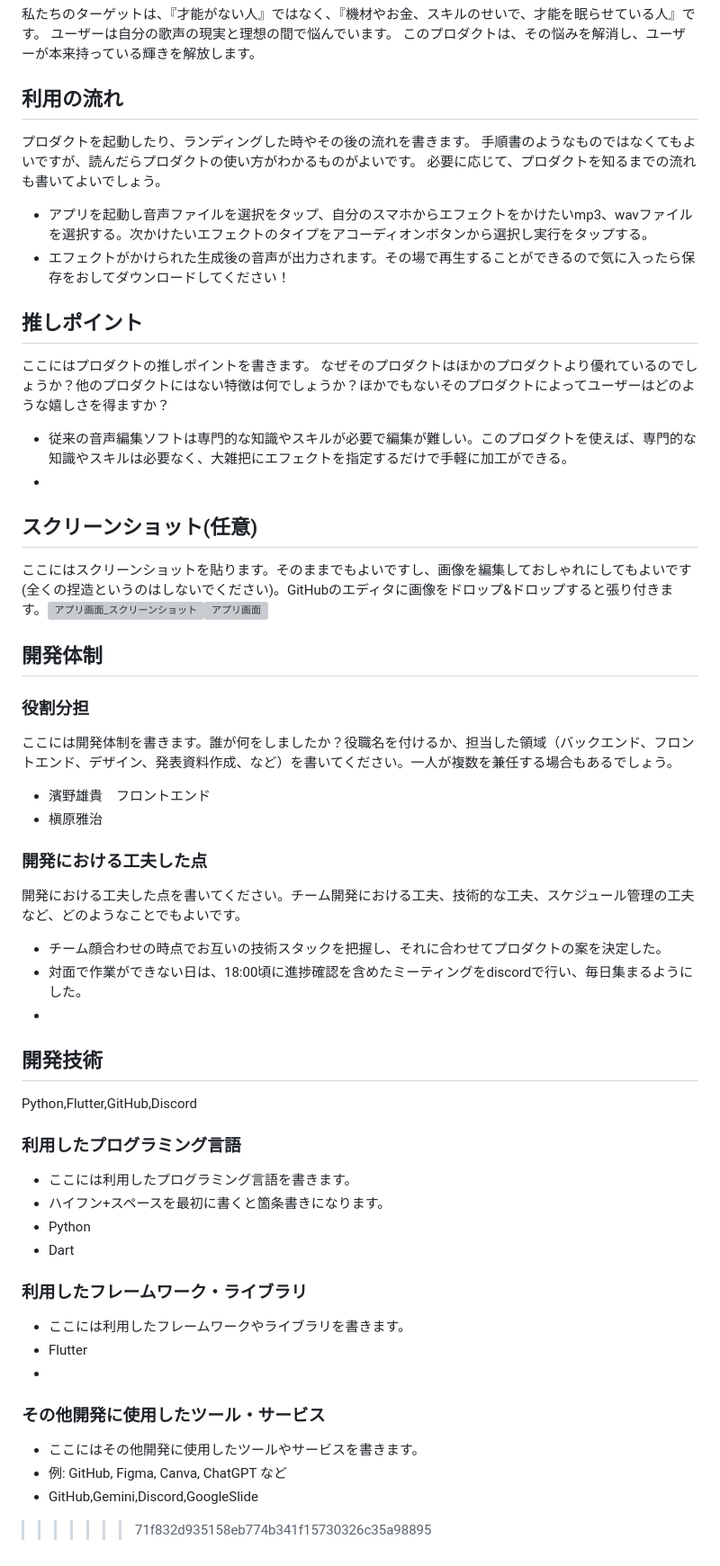
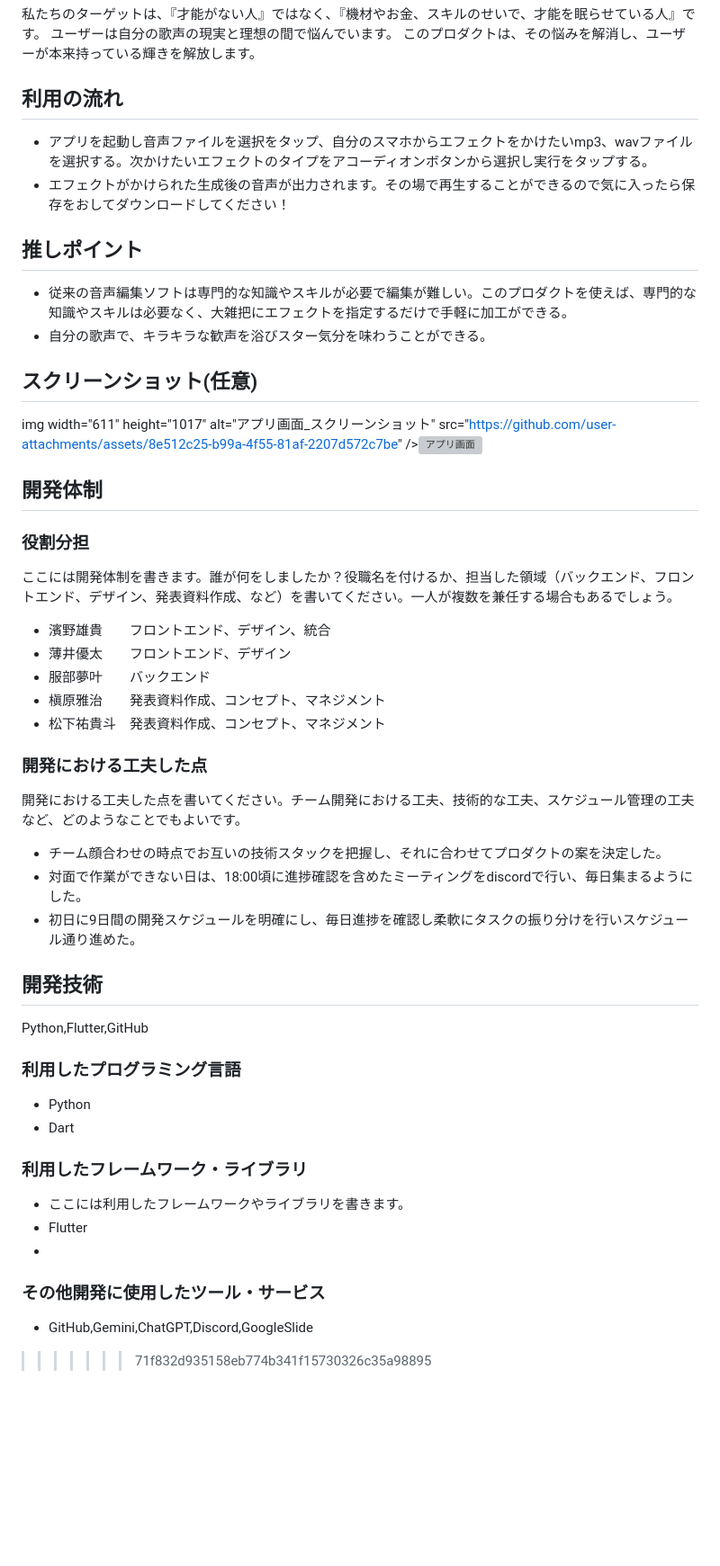
Before and after one commit to p2hacks2025/post-03, a Markdown page: README.md, the part around the change. Shown at 90% size. Drawn GitHub-style; blank space fills up the shorter version; grey boxes are pictures that could not be loaded.

```diff
--- a/README.md
+++ b/README.md
@@ -37,45 +37,39 @@ Crestarl
 
 
 ## 利用の流れ
-プロダクトを起動したり、ランディングした時やその後の流れを書きます。
-手順書のようなものではなくてもよいですが、読んだらプロダクトの使い方がわかるものがよいです。
-必要に応じて、プロダクトを知るまでの流れも書いてよいでしょう。
 - アプリを起動し音声ファイルを選択をタップ、自分のスマホからエフェクトをかけたいmp3、wavファイルを選択する。次かけたいエフェクトのタイプをアコーディオンボタンから選択し実行をタップする。
 - エフェクトがかけられた生成後の音声が出力されます。その場で再生することができるので気に入ったら保存をおしてダウンロードしてください！
 
 
 
 ## 推しポイント
-ここにはプロダクトの推しポイントを書きます。
-なぜそのプロダクトはほかのプロダクトより優れているのでしょうか？他のプロダクトにはない特徴は何でしょうか？ほかでもないそのプロダクトによってユーザーはどのような嬉しさを得ますか？
 - 従来の音声編集ソフトは専門的な知識やスキルが必要で編集が難しい。このプロダクトを使えば、専門的な知識やスキルは必要なく、大雑把にエフェクトを指定するだけで手軽に加工ができる。
--
+- 自分の歌声で、キラキラな歓声を浴びスター気分を味わうことができる。
 
 ## スクリーンショット(任意)
-ここにはスクリーンショットを貼ります。そのままでもよいですし、画像を編集しておしゃれにしてもよいです(全くの捏造というのはしないでください)。GitHubのエディタに画像をドロップ&ドロップすると張り付きます。<img width="611" height="1017" alt="アプリ画面_スクリーンショット" src="https://github.com/user-attachments/assets/8e512c25-b99a-4f55-81af-2207d572c7be" /><img width="612" height="1018" alt="アプリ画面" src="https://github.com/user-attachments/assets/d97f4b6d-decd-42ef-9dad-9a5026b9e888" />
-
-
+img width="611" height="1017" alt="アプリ画面_スクリーンショット" src="https://github.com/user-attachments/assets/8e512c25-b99a-4f55-81af-2207d572c7be" /><img width="612" height="1018" alt="アプリ画面" src="https://github.com/user-attachments/assets/d97f4b6d-decd-42ef-9dad-9a5026b9e888" />
 
 ## 開発体制
 
 ### 役割分担
 ここには開発体制を書きます。誰が何をしましたか？役職名を付けるか、担当した領域（バックエンド、フロントエンド、デザイン、発表資料作成、など）を書いてください。一人が複数を兼任する場合もあるでしょう。
-- 濱野雄貴　フロントエンド
-- 槇原雅治
+- 濱野雄貴　　フロントエンド、デザイン、統合
+- 薄井優太　　フロントエンド、デザイン
+- 服部夢叶　　バックエンド
+- 槇原雅治　　発表資料作成、コンセプト、マネジメント
+- 松下祐貴斗　発表資料作成、コンセプト、マネジメント
 
 
 ### 開発における工夫した点
 開発における工夫した点を書いてください。チーム開発における工夫、技術的な工夫、スケジュール管理の工夫など、どのようなことでもよいです。
 - チーム顔合わせの時点でお互いの技術スタックを把握し、それに合わせてプロダクトの案を決定した。
 - 対面で作業ができない日は、18:00頃に進捗確認を含めたミーティングをdiscordで行い、毎日集まるようにした。
--
+- 初日に9日間の開発スケジュールを明確にし、毎日進捗を確認し柔軟にタスクの振り分けを行いスケジュール通り進めた。
 
 ## 開発技術
-Python,Flutter,GitHub,Discord
+Python,Flutter,GitHub
 
 ### 利用したプログラミング言語
-- ここには利用したプログラミング言語を書きます。
-- ハイフン+スペースを最初に書くと箇条書きになります。
 - Python
 - Dart
 ### 利用したフレームワーク・ライブラリ
@@ -84,7 +78,5 @@ Python,Flutter,GitHub,Discord
 -
 
 ### その他開発に使用したツール・サービス
-- ここにはその他開発に使用したツールやサービスを書きます。
-- 例: GitHub, Figma, Canva, ChatGPT など
-- GitHub,Gemini,Discord,GoogleSlide
+- GitHub,Gemini,ChatGPT,Discord,GoogleSlide
 >>>>>>> 71f832d935158eb774b341f15730326c35a98895
```
